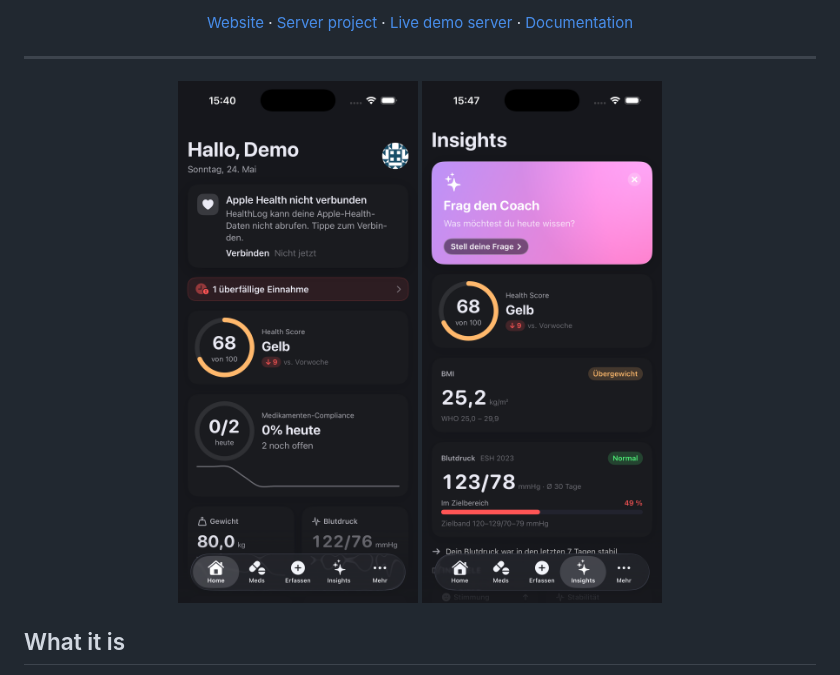
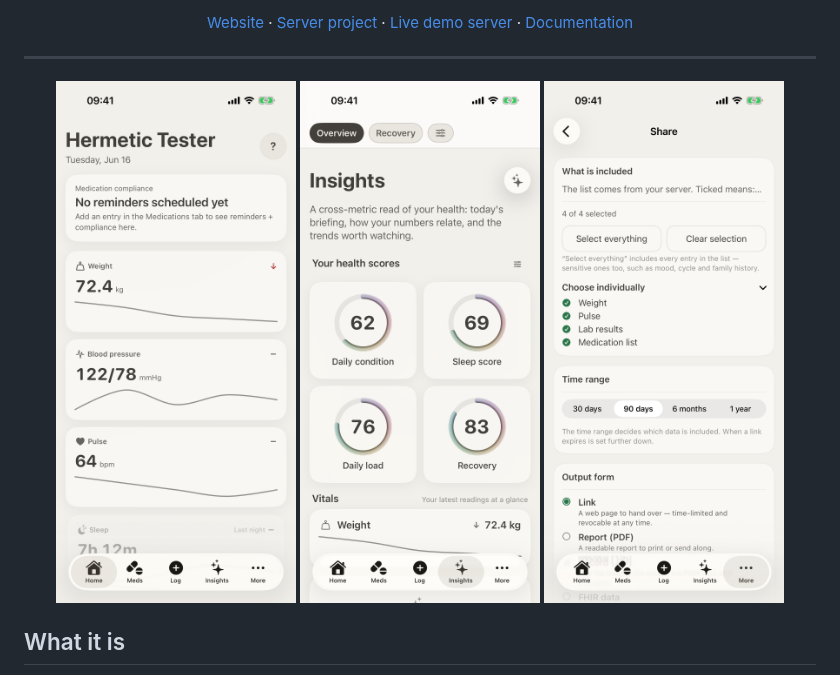
Before and after one commit to MBombeck/healthlog-iOS, a Markdown page: README.md, the part around the change. Rendered like a GitHub page; pictures changed too: docs/screenshots/ios-dashboard.png, docs/screenshots/ios-insights.png, docs/screenshots/ios-sharing.png (added).

Commit message:
README: refresh screenshots to the 0.19 surfaces — light-mode dashboard, Insights score rings, and the unified Share screen

```diff
--- a/README.md
+++ b/README.md
@@ -26,8 +26,9 @@
 ---
 
 <p align="center">
-  <img src="docs/screenshots/ios-dashboard.png" width="240" alt="Dashboard with Health Score ring, vitals tiles, medication compliance" />
-  <img src="docs/screenshots/ios-insights.png" width="240" alt="Insights tab with Ask-the-Coach card and reference-range bars" />
+  <img src="docs/screenshots/ios-dashboard.png" width="240" alt="Dashboard with vitals tiles — weight, blood pressure, pulse and sleep, each with a sparkline trend" />
+  <img src="docs/screenshots/ios-insights.png" width="240" alt="Insights overview with four health-score rings — daily condition, sleep score, daily load and recovery — above the vitals list" />
+  <img src="docs/screenshots/ios-sharing.png" width="240" alt="Share screen: choose what is included, the time range, and the output form — revocable link, PDF report or ZIP record" />
 </p>
 
 ## What it is
```
